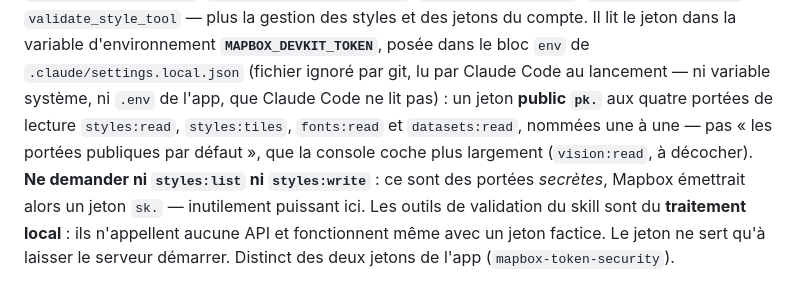
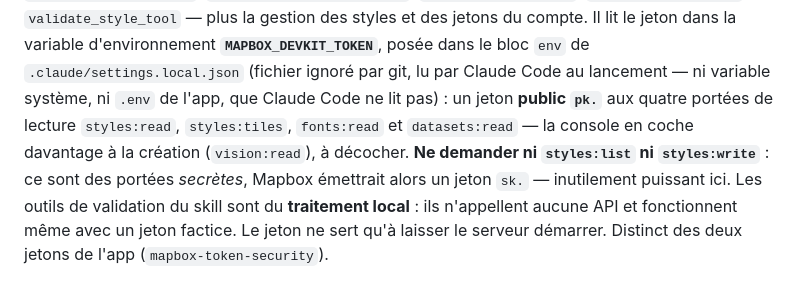
Before and after one commit to plecart/Arpendo, a Markdown page: CLAUDE.md, the part around the change. Drawn GitHub-style.

```diff
--- a/CLAUDE.md
+++ b/CLAUDE.md
@@ -50,10 +50,9 @@ qui fournit **23 outils**, dont ceux du skill `mapbox-style-quality` : `validate
 dans la variable d'environnement **`MAPBOX_DEVKIT_TOKEN`**, posée dans le bloc `env` de
 `.claude/settings.local.json` (fichier ignoré par git, lu par Claude Code au lancement — ni
 variable système, ni `.env` de l'app, que Claude Code ne lit pas) : un
-jeton **public `pk.`** aux quatre portées de lecture `styles:read`, `styles:tiles`,
-`fonts:read` et `datasets:read`, nommées une à une — pas « les portées publiques par défaut », que
-la console coche plus largement (`vision:read`, à décocher). **Ne demander ni `styles:list` ni
-`styles:write`** : ce sont des
+jeton **public `pk.`** aux quatre portées de lecture `styles:read`, `styles:tiles`, `fonts:read`
+et `datasets:read` — la console en coche davantage à la création (`vision:read`), à décocher.
+**Ne demander ni `styles:list` ni `styles:write`** : ce sont des
 portées *secrètes*, Mapbox émettrait alors un jeton `sk.` — inutilement puissant ici. Les outils
 de validation du skill sont du **traitement local** : ils n'appellent
 aucune API et fonctionnent même avec un jeton factice. Le jeton ne sert qu'à laisser le serveur
```
Also changed, not shown: documents/reference/01-cadrage.md (+9 -10 lines), documents/setup/mapbox.md (+1 -1 lines).
